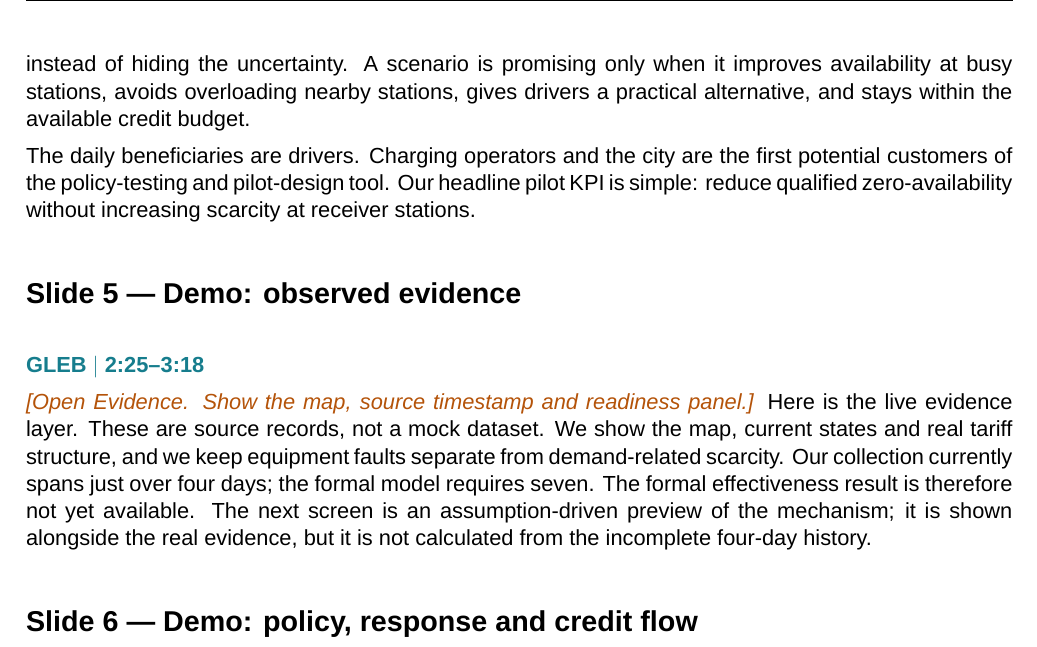
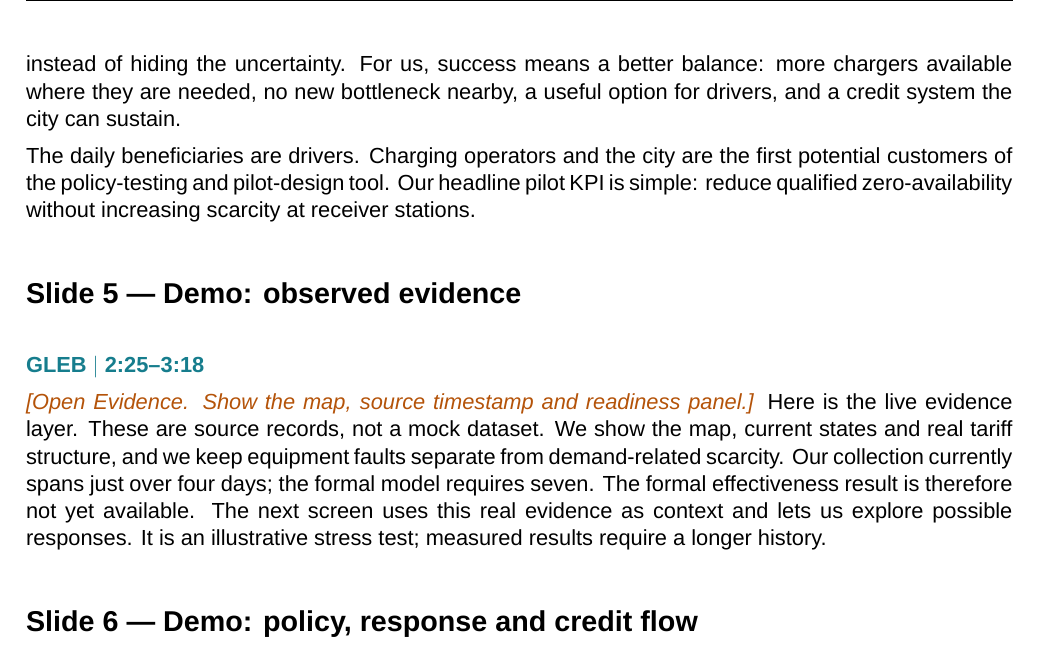
Before and after one commit to glebmkhv/matemafija-ev-charging, a LaTeX document (docs/matemafija_five_minute_speech.tex): part of page 2 of 3, cut at the place of the change. Compiled offline with XeLaTeX; a missing font is replaced by an installed copy or a similar font.

Commit message:
Polish pitch balance and preview framing

```diff
--- a/docs/matemafija_five_minute_speech.tex
+++ b/docs/matemafija_five_minute_speech.tex
@@ -37,14 +37,14 @@ We built a policy stress-testing digital twin. It turns live charging data into
 
 \section*{Slide 4 --- Why it is credible and useful}
 \speaker{GALINA}{1:35--2:25}
-The key is transparency. We know station status, time and tariff from public data. We do not yet know how strongly people will react to a price or a credit, so we systematically vary possible response strengths instead of hiding the uncertainty. A scenario is promising only when it improves availability at busy stations, avoids overloading nearby stations, gives drivers a practical alternative, and stays within the available credit budget.
+The key is transparency. We know station status, time and tariff from public data. We do not yet know how strongly people will react to a price or a credit, so we systematically vary possible response strengths instead of hiding the uncertainty. For us, success means a better balance: more chargers available where they are needed, no new bottleneck nearby, a useful option for drivers, and a credit system the city can sustain.
 
 The daily beneficiaries are drivers. Charging operators and the city are the first potential customers of the policy-testing and pilot-design tool. Our headline pilot KPI is simple: reduce qualified zero-availability without increasing scarcity at receiver stations.
 
 \section*{Slide 5 --- Demo: observed evidence}
 \speaker{GLEB}{2:25--3:18}
 \cue{Open Evidence. Show the map, source timestamp and readiness panel.}
-Here is the live evidence layer. These are source records, not a mock dataset. We show the map, current states and real tariff structure, and we keep equipment faults separate from demand-related scarcity. Our collection currently spans just over four days; the formal model requires seven. The formal effectiveness result is therefore not yet available. The next screen is an assumption-driven preview of the mechanism; it is shown alongside the real evidence, but it is not calculated from the incomplete four-day history.
+Here is the live evidence layer. These are source records, not a mock dataset. We show the map, current states and real tariff structure, and we keep equipment faults separate from demand-related scarcity. Our collection currently spans just over four days; the formal model requires seven. The formal effectiveness result is therefore not yet available. The next screen uses this real evidence as context and lets us explore possible responses. It is an illustrative stress test; measured results require a longer history.
 
 \section*{Slide 6 --- Demo: policy, response and credit flow}
 \speaker{GLEB}{3:18--4:25}
```
Also changed, not shown: output/pdf/matemafija_five_minute_speech.pdf.
